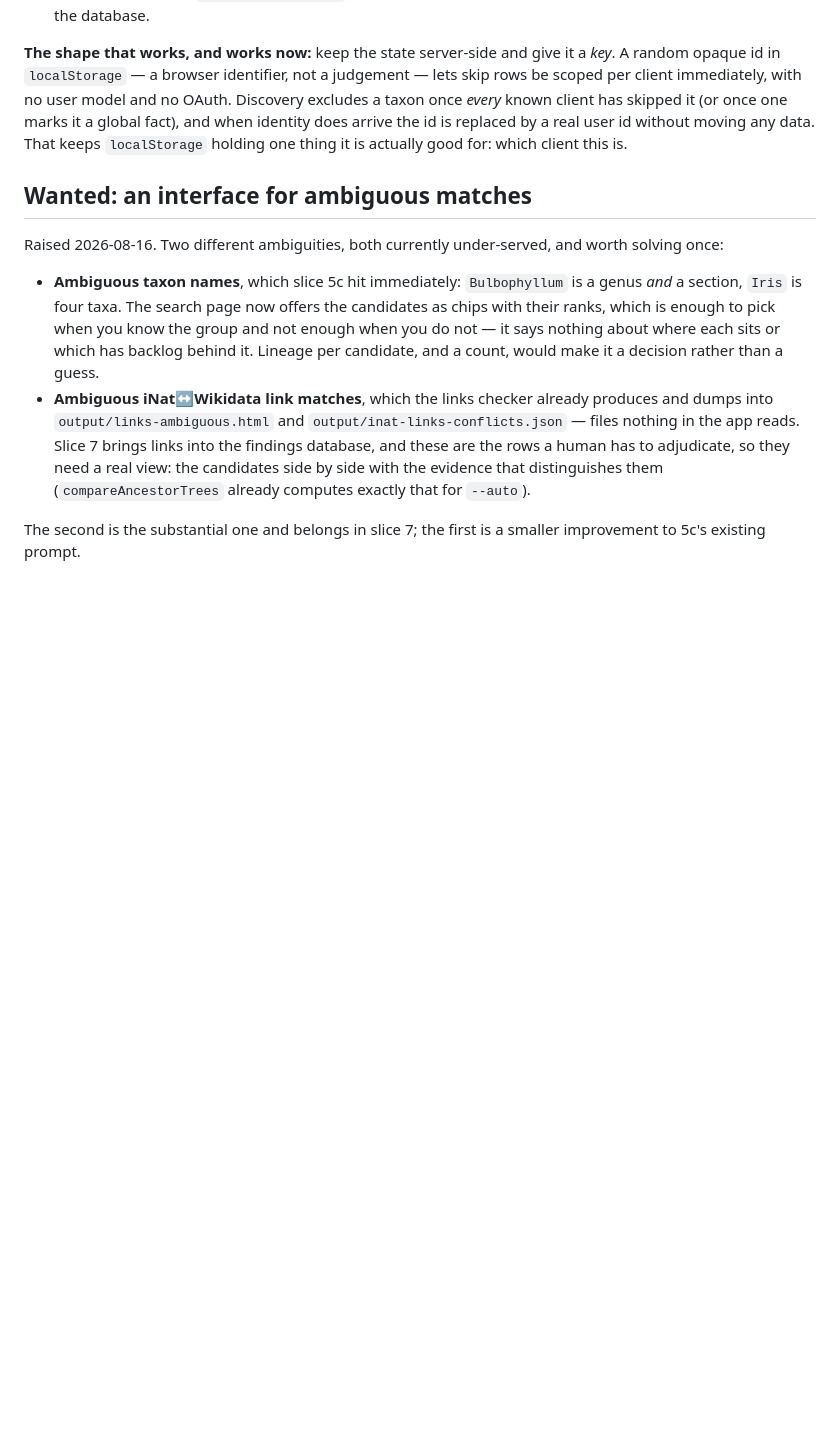
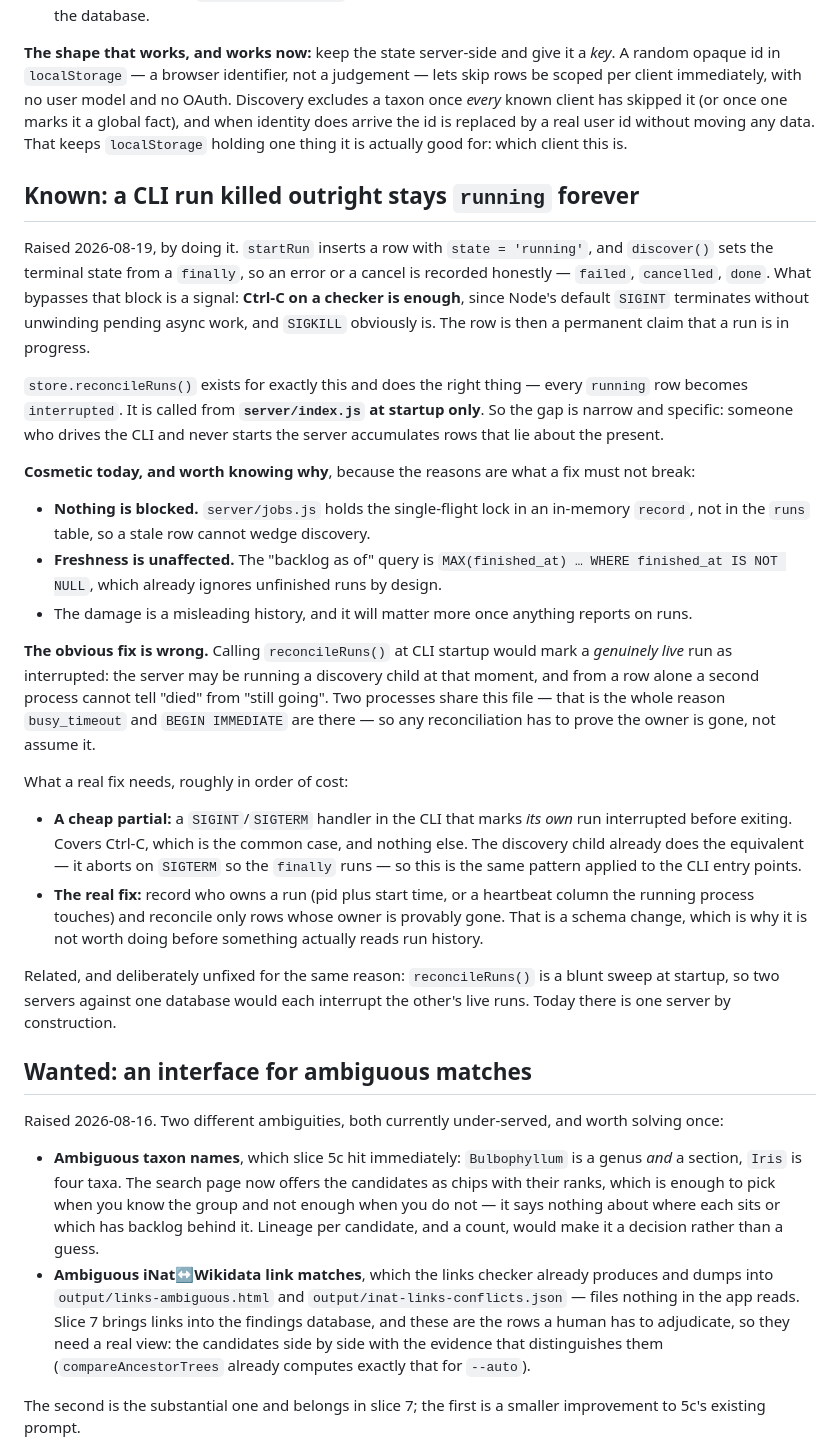
Before and after one commit to Livia-Rasp/wikidata-inat-checker, a Markdown page: docs/findings-db-roadmap.md, the part around the change. GitHub-like rendering; blank space fills up the shorter version.

Commit message:
docs: record the stale `running` run row as a known gap
Found by killing a checker mid-run during verification. `startRun` writes
state='running' and `discover()` sets the terminal state from a `finally`, so
errors and cancels are recorded honestly — but a signal bypasses that block,
and Ctrl-C is enough, since Node's default SIGINT terminates without unwinding
pending async work. The row then claims permanently that a run is in progress.

`reconcileRuns()` already fixes this and is called from server/index.js at
startup, so the gap is narrow: a CLI-only user never reconciles.

Cosmetic today — jobs.js holds the single-flight lock in memory rather than in
the runs table, so nothing is blocked, and the freshness query already ignores
unfinished runs. Written up rather than fixed because the obvious fix is wrong:
reconciling at CLI startup would mark a genuinely live server run as
interrupted, since from a row alone a second process cannot tell "died" from
"still going". A real fix needs an owner (pid plus start time, or a heartbeat)
so reconciliation can prove the owner is gone — a schema change not worth
making before something reads run history.

Notes the cheap partial too: a SIGINT handler in the CLI marking its own run
interrupted, which is what the discovery child already does for SIGTERM.

```diff
--- a/docs/findings-db-roadmap.md
+++ b/docs/findings-db-roadmap.md
@@ -573,6 +573,47 @@ client has skipped it (or once one marks it a global fact), and when identity do
 replaced by a real user id without moving any data. That keeps `localStorage` holding one thing it
 is actually good for: which client this is.
 
+## Known: a CLI run killed outright stays `running` forever
+
+Raised 2026-08-19, by doing it. `startRun` inserts a row with `state = 'running'`, and `discover()`
+sets the terminal state from a `finally`, so an error or a cancel is recorded honestly — `failed`,
+`cancelled`, `done`. What bypasses that block is a signal: **Ctrl-C on a checker is enough**, since
+Node's default `SIGINT` terminates without unwinding pending async work, and `SIGKILL` obviously is.
+The row is then a permanent claim that a run is in progress.
+
+`store.reconcileRuns()` exists for exactly this and does the right thing — every `running` row
+becomes `interrupted`. It is called from **`server/index.js` at startup only**. So the gap is
+narrow and specific: someone who drives the CLI and never starts the server accumulates rows that
+lie about the present.
+
+**Cosmetic today, and worth knowing why**, because the reasons are what a fix must not break:
+
+- **Nothing is blocked.** `server/jobs.js` holds the single-flight lock in an in-memory `record`,
+  not in the `runs` table, so a stale row cannot wedge discovery.
+- **Freshness is unaffected.** The "backlog as of" query is `MAX(finished_at) … WHERE finished_at
+  IS NOT NULL`, which already ignores unfinished runs by design.
+- The damage is a misleading history, and it will matter more once anything reports on runs.
+
+**The obvious fix is wrong.** Calling `reconcileRuns()` at CLI startup would mark a *genuinely
+live* run as interrupted: the server may be running a discovery child at that moment, and from a
+row alone a second process cannot tell "died" from "still going". Two processes share this file —
+that is the whole reason `busy_timeout` and `BEGIN IMMEDIATE` are there — so any reconciliation has
+to prove the owner is gone, not assume it.
+
+What a real fix needs, roughly in order of cost:
+
+- **A cheap partial:** a `SIGINT`/`SIGTERM` handler in the CLI that marks *its own* run
+  interrupted before exiting. Covers Ctrl-C, which is the common case, and nothing else. The
+  discovery child already does the equivalent — it aborts on `SIGTERM` so the `finally` runs — so
+  this is the same pattern applied to the CLI entry points.
+- **The real fix:** record who owns a run (pid plus start time, or a heartbeat column the running
+  process touches) and reconcile only rows whose owner is provably gone. That is a schema change,
+  which is why it is not worth doing before something actually reads run history.
+
+Related, and deliberately unfixed for the same reason: `reconcileRuns()` is a blunt sweep at
+startup, so two servers against one database would each interrupt the other's live runs. Today
+there is one server by construction.
+
 ## Wanted: an interface for ambiguous matches
 
 Raised 2026-08-16. Two different ambiguities, both currently under-served, and worth solving once:
```
Also changed, not shown: CLAUDE.md (+3 -3 lines).
